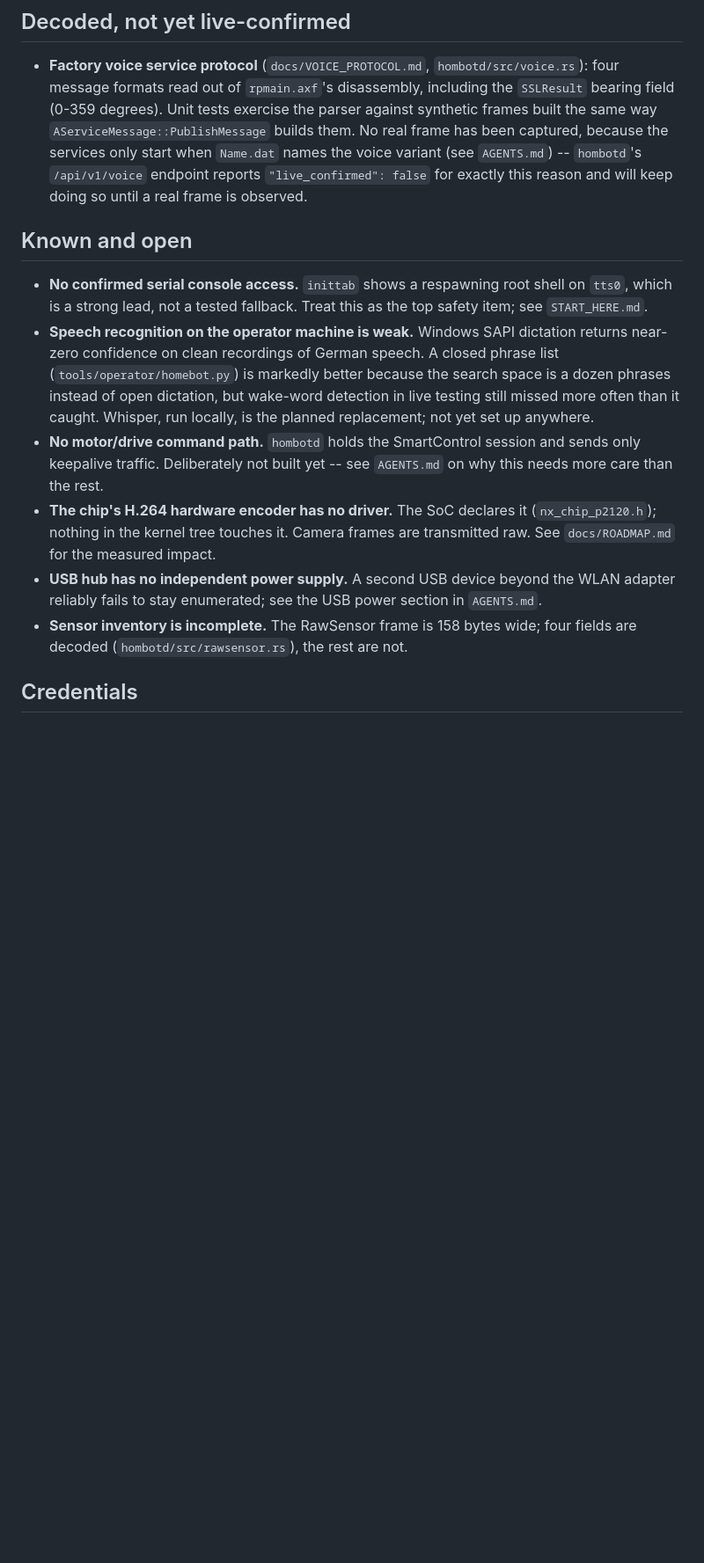
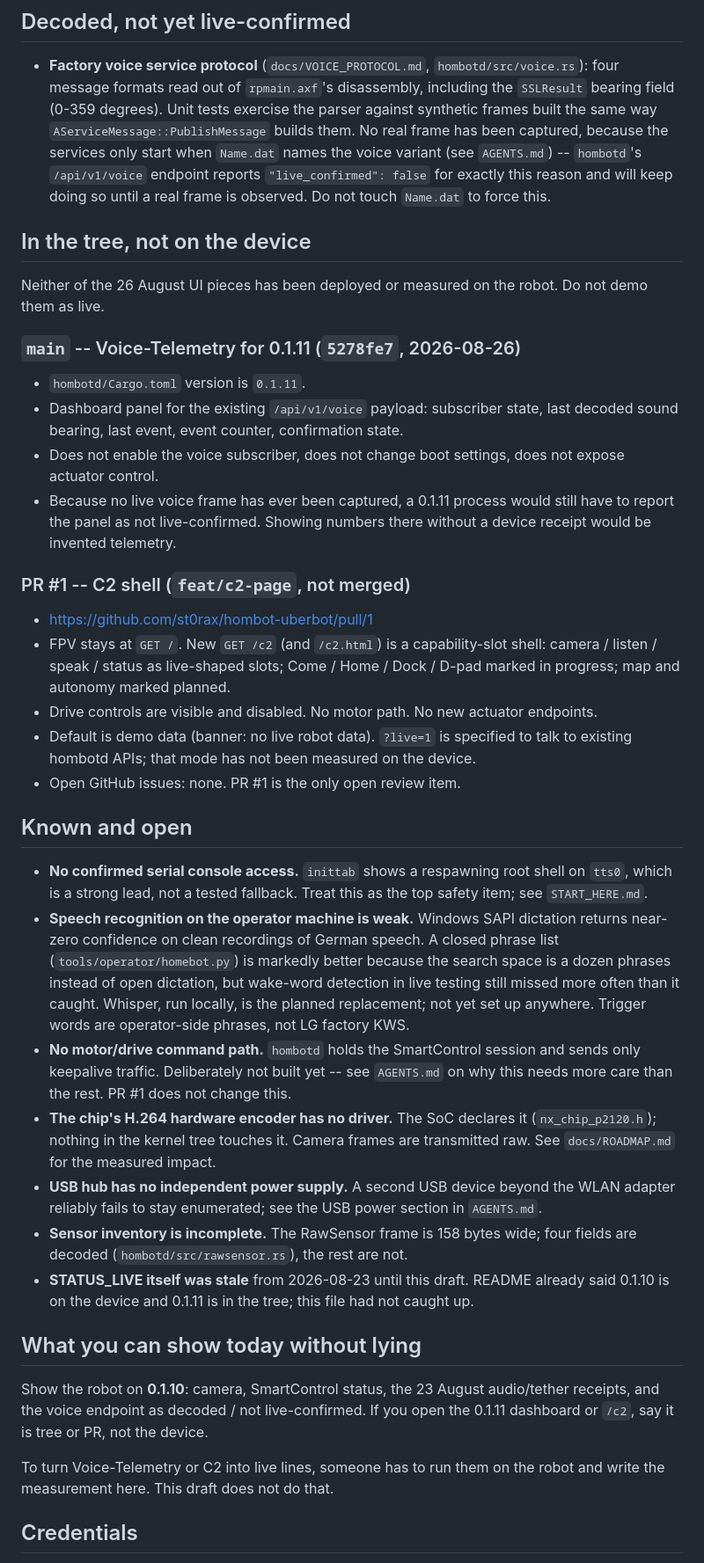
Before and after one commit to st0rax/hombot-uberbot, a Markdown page: STATUS_LIVE.md, the part around one of its changes. Shown at 88% size. GitHub-like rendering; blank space fills up the shorter version.

Commit message:
docs: STATUS_LIVE trennt deployed 0.1.10, last measured 23.8., und Tree-only 0.1.11/C2

```diff
--- a/STATUS_LIVE.md
+++ b/STATUS_LIVE.md
@@ -80,7 +91,36 @@ Last updated: 2026-08-23.
   captured, because the services only start when `Name.dat` names the voice
   variant (see `AGENTS.md`) -- `hombotd`'s `/api/v1/voice` endpoint reports
   `"live_confirmed": false` for exactly this reason and will keep doing so
-  until a real frame is observed.
+  until a real frame is observed. Do not touch `Name.dat` to force this.
+
+## In the tree, not on the device
+
+Neither of the 26 August UI pieces has been deployed or measured on the
+robot. Do not demo them as live.
+
+### `main` -- Voice-Telemetry for 0.1.11 (`5278fe7`, 2026-08-26)
+
+- `hombotd/Cargo.toml` version is `0.1.11`.
+- Dashboard panel for the existing `/api/v1/voice` payload: subscriber state,
+  last decoded sound bearing, last event, event counter, confirmation state.
+- Does not enable the voice subscriber, does not change boot settings, does
+  not expose actuator control.
+- Because no live voice frame has ever been captured, a 0.1.11 process would
+  still have to report the panel as not live-confirmed. Showing numbers there
+  without a device receipt would be invented telemetry.
+
+### PR #1 -- C2 shell (`feat/c2-page`, not merged)
+
+- https://github.com/st0rax/hombot-uberbot/pull/1
+- FPV stays at `GET /`. New `GET /c2` (and `/c2.html`) is a capability-slot
+  shell: camera / listen / speak / status as live-shaped slots; Come / Home /
+  Dock / D-pad marked in progress; map and autonomy marked planned.
+- Drive controls are visible and disabled. No motor path. No new actuator
+  endpoints.
+- Default is demo data (banner: no live robot data). `?live=1` is specified
+  to talk to existing hombotd APIs; that mode has not been measured on the
+  device.
+- Open GitHub issues: none. PR #1 is the only open review item.
 
 ## Known and open
 
@@ -93,10 +133,12 @@ Last updated: 2026-08-23.
   better because the search space is a dozen phrases instead of open
   dictation, but wake-word detection in live testing still missed more often
   than it caught. Whisper, run locally, is the planned replacement; not yet
-  set up anywhere.
+  set up anywhere. Trigger words are operator-side phrases, not LG factory
+  KWS.
 - **No motor/drive command path.** `hombotd` holds the SmartControl session
   and sends only keepalive traffic. Deliberately not built yet -- see
-  `AGENTS.md` on why this needs more care than the rest.
+  `AGENTS.md` on why this needs more care than the rest. PR #1 does not
+  change this.
 - **The chip's H.264 hardware encoder has no driver.** The SoC declares it
   (`nx_chip_p2120.h`); nothing in the kernel tree touches it. Camera frames
   are transmitted raw. See `docs/ROADMAP.md` for the measured impact.
@@ -105,6 +147,19 @@ Last updated: 2026-08-23.
   section in `AGENTS.md`.
 - **Sensor inventory is incomplete.** The RawSensor frame is 158 bytes wide;
   four fields are decoded (`hombotd/src/rawsensor.rs`), the rest are not.
+- **STATUS_LIVE itself was stale** from 2026-08-23 until this draft. README
+  already said 0.1.10 is on the device and 0.1.11 is in the tree; this file
+  had not caught up.
+
+## What you can show today without lying
+
+Show the robot on **0.1.10**: camera, SmartControl status, the 23 August
+audio/tether receipts, and the voice endpoint as decoded / not live-confirmed.
+If you open the 0.1.11 dashboard or `/c2`, say it is tree or PR, not the
+device.
+
+To turn Voice-Telemetry or C2 into live lines, someone has to run them on
+the robot and write the measurement here. This draft does not do that.
 
 ## Credentials
 
```
Also changed, not shown: other parts of STATUS_LIVE.md (+13 -2 lines).
